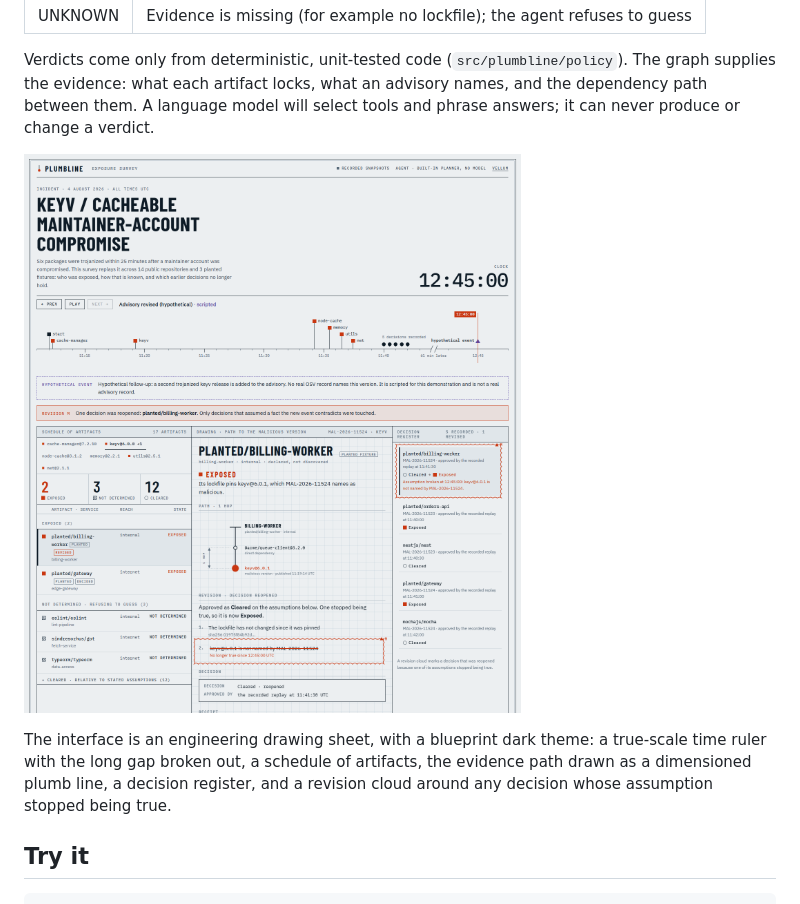
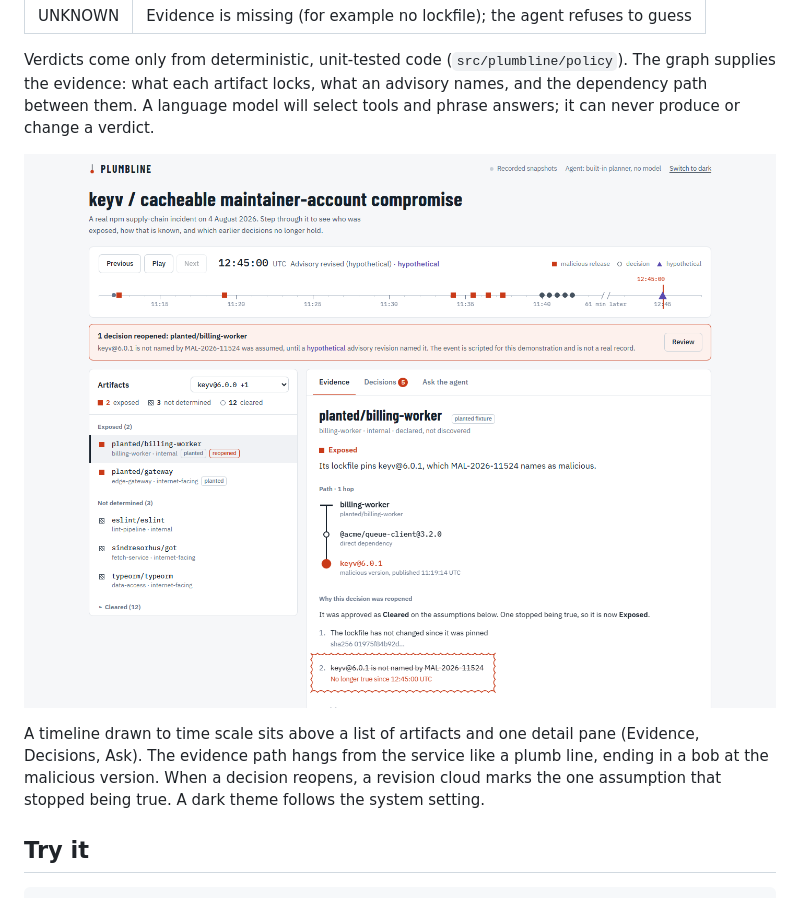
Before and after one commit to soumya-narang/Plumbline, a Markdown page: README.md, the part around the change. GitHub-like rendering; pictures changed too: docs/img/ui-light.png (added), docs/img/ui-vellum.png (deleted).

```diff
--- a/README.md
+++ b/README.md
@@ -30,11 +30,11 @@ Verdicts come only from deterministic, unit-tested code (`src/plumbline/policy`)
 artifact locks, what an advisory names, and the dependency path between them. A language model will select tools and
 phrase answers; it can never produce or change a verdict.
 
-![Plumbline at the moment a decision reopens, in the vellum theme](docs/img/ui-vellum.png)
+![Plumbline at the moment a decision reopens](docs/img/ui-light.png)
 
-The interface is an engineering drawing sheet, with a blueprint dark theme: a true-scale time ruler with the long gap broken
-out, a schedule of artifacts, the evidence path drawn as a dimensioned plumb line, a decision register, and a revision cloud
-around any decision whose assumption stopped being true.
+A timeline drawn to time scale sits above a list of artifacts and one detail pane (Evidence, Decisions, Ask). The evidence
+path hangs from the service like a plumb line, ending in a bob at the malicious version. When a decision reopens, a revision
+cloud marks the one assumption that stopped being true. A dark theme follows the system setting.
 
 ## Try it
 
```
Also changed, not shown: docs/img/ui-blueprint.png (deleted), docs/img/ui-dark.png (added), 8 other files.
